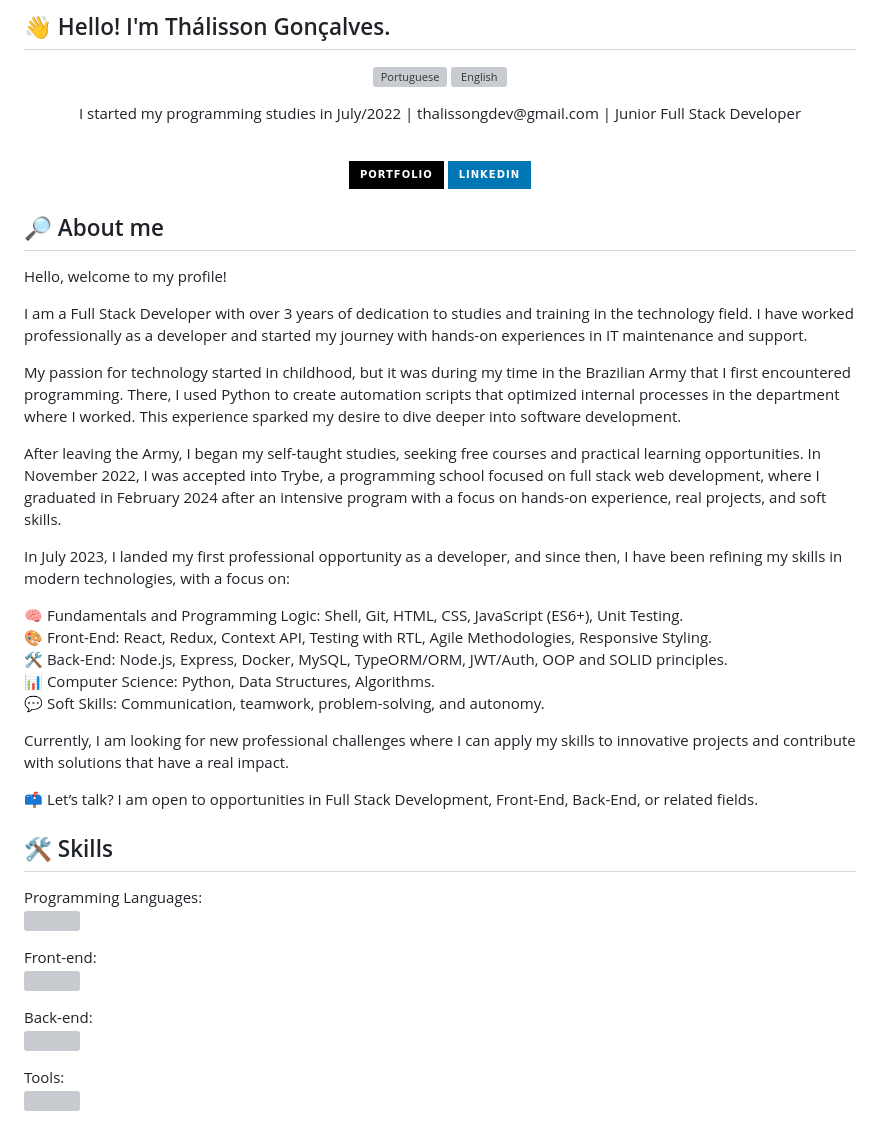
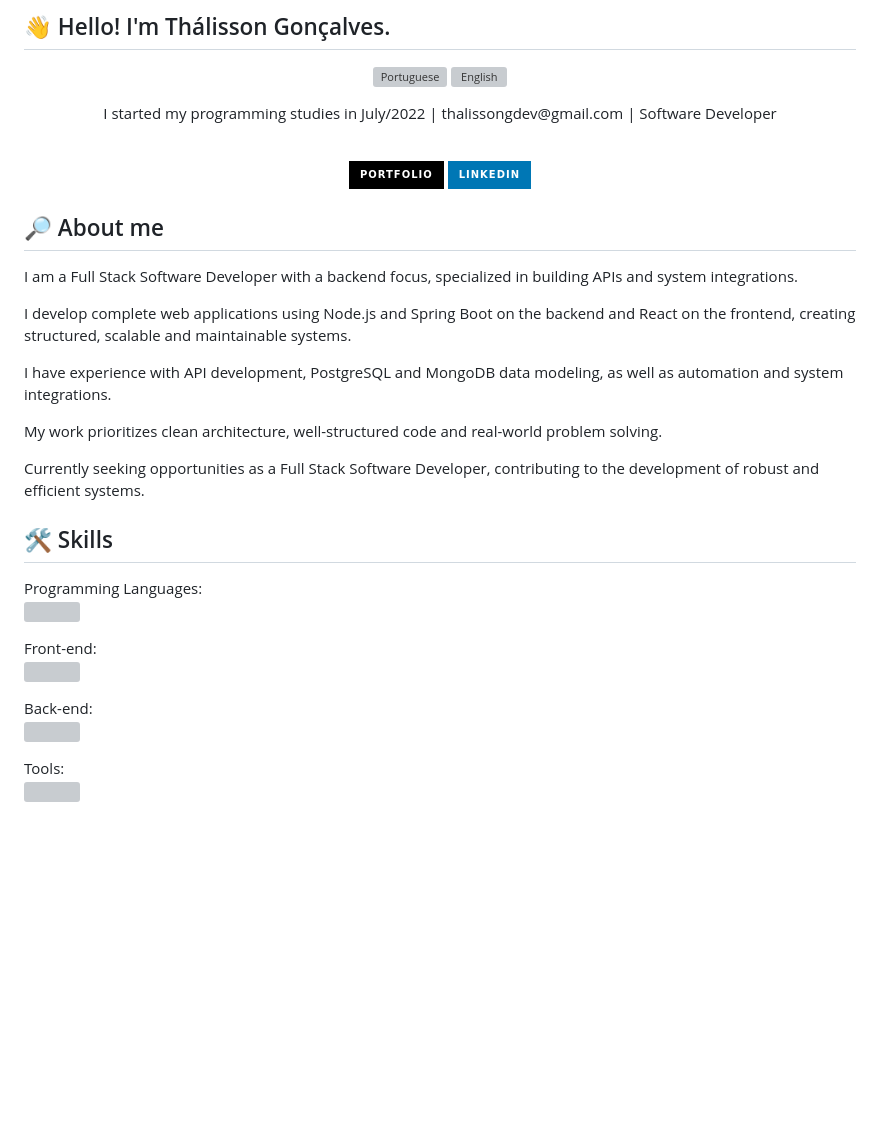
Before and after one commit to thalissongoncalves/thalissongoncalves, a Markdown page: README-EN.md, the part around one of its changes. Drawn GitHub-style; badges without logos; blank space fills up the shorter version; grey boxes are pictures that could not be loaded.

```diff
--- a/README-EN.md
+++ b/README-EN.md
@@ -8,7 +8,7 @@
 </div>
 
 <p align="center">
-  I started my programming studies in July/2022 | thalissongdev@gmail.com | Junior Full Stack Developer
+  I started my programming studies in July/2022 | thalissongdev@gmail.com | Software Developer
 </p>
 
 <br/>
@@ -21,25 +21,15 @@
 <h2>🔎 About me</h2>
 
 <p>
-   Hello, welcome to my profile!
+   I am a Full Stack Software Developer with a backend focus, specialized in building APIs and system integrations.
 
-I am a Full Stack Developer with over 3 years of dedication to studies and training in the technology field. I have worked professionally as a developer and started my journey with hands-on experiences in IT maintenance and support.
+I develop complete web applications using Node.js and Spring Boot on the backend and React on the frontend, creating structured, scalable and maintainable systems.
 
-My passion for technology started in childhood, but it was during my time in the Brazilian Army that I first encountered programming. There, I used Python to create automation scripts that optimized internal processes in the department where I worked. This experience sparked my desire to dive deeper into software development.
+I have experience with API development, PostgreSQL and MongoDB data modeling, as well as automation and system integrations.
 
-After leaving the Army, I began my self-taught studies, seeking free courses and practical learning opportunities. In November 2022, I was accepted into Trybe, a programming school focused on full stack web development, where I graduated in February 2024 after an intensive program with a focus on hands-on experience, real projects, and soft skills.
+My work prioritizes clean architecture, well-structured code and real-world problem solving.
 
-In July 2023, I landed my first professional opportunity as a developer, and since then, I have been refining my skills in modern technologies, with a focus on:
-
-🧠 Fundamentals and Programming Logic: Shell, Git, HTML, CSS, JavaScript (ES6+), Unit Testing.<br/>
-🎨 Front-End: React, Redux, Context API, Testing with RTL, Agile Methodologies, Responsive Styling.<br/>
-🛠️ Back-End: Node.js, Express, Docker, MySQL, TypeORM/ORM, JWT/Auth, OOP and SOLID principles.<br/>
-📊 Computer Science: Python, Data Structures, Algorithms.<br/>
-💬 Soft Skills: Communication, teamwork, problem-solving, and autonomy.<br/>
-
-Currently, I am looking for new professional challenges where I can apply my skills to innovative projects and contribute with solutions that have a real impact.
-
-📫 Let’s talk? I am open to opportunities in Full Stack Development, Front-End, Back-End, or related fields.
+Currently seeking opportunities as a Full Stack Software Developer, contributing to the development of robust and efficient systems.
 </p>
 
 <h2>🛠️ Skills</h2>
```
Also changed, not shown: other parts of README-EN.md (+1 -1 lines).
